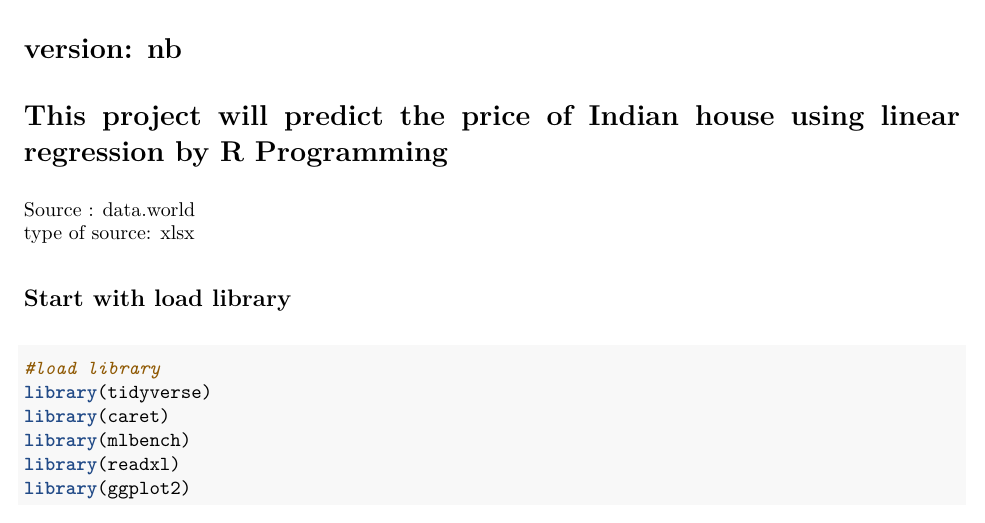
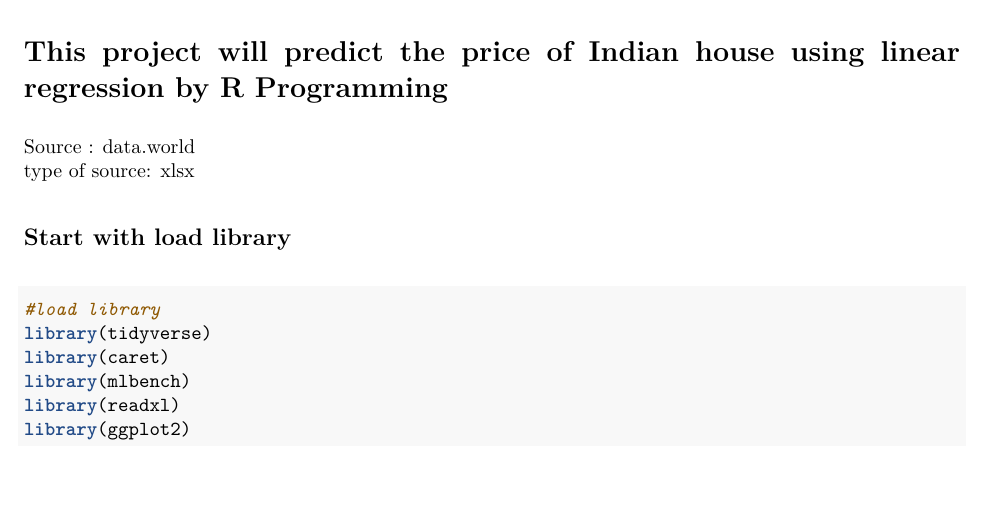
Before and after one commit to Wingbean/bootcamp8, an R Markdown document (HW/hw_house_price_india.Rmd): part of page 1 of 17, cut at the place of the change, the shorter picture padded with empty space. The pictures show the output file HW/hw_house_price_india.pdf that the author committed with the source.

Commit message:
U finish ncd

````diff
--- a/HW/hw_house_price_india.Rmd
+++ b/HW/hw_house_price_india.Rmd
@@ -10,7 +10,7 @@ output:
 ```{r setup, include=FALSE}
 knitr::opts_chunk$set(echo = TRUE)
 ```
-# version: nb
+
 # This project will predict the price of Indian house using linear regression by R Programming
 
 Source : data.world \
````
Also changed, not shown: HW/hw_house_price_india.pdf.
